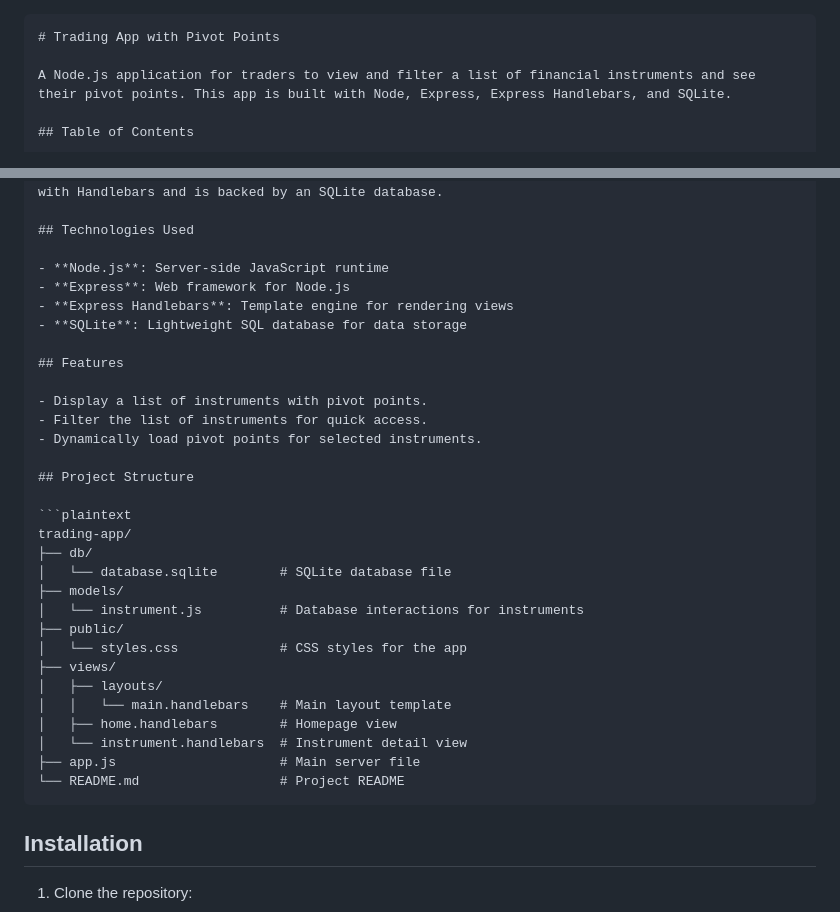
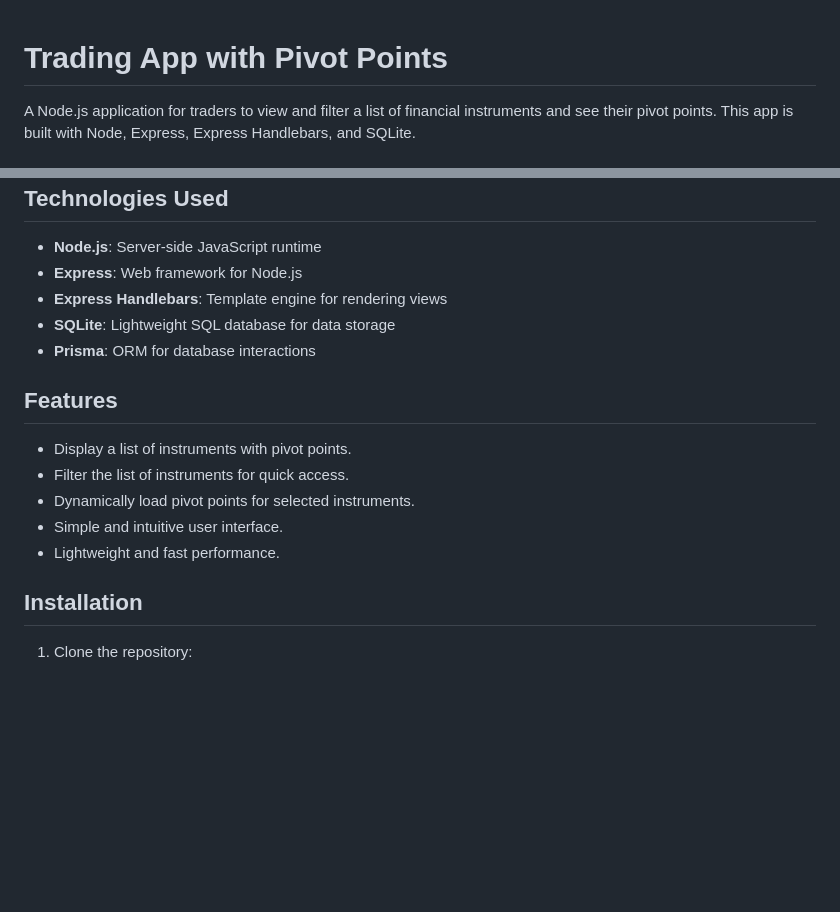
Before and after one commit to lembitlindau/Pivot-Points, a Markdown page: README.md, 2 parts joined by grey strips. Drawn GitHub-style; blank space fills up the shorter version.

Commit message:
README.md deleted markdown

````diff
--- a/README.md
+++ b/README.md
@@ -1,4 +1,3 @@
-```markdown
 # Trading App with Pivot Points
 
 A Node.js application for traders to view and filter a list of financial instruments and see their pivot points. This app is built with Node, Express, Express Handlebars, and SQLite.
@@ -25,31 +24,15 @@ This project aims to help traders quickly access pivot points for financial inst
 - **Express**: Web framework for Node.js
 - **Express Handlebars**: Template engine for rendering views
 - **SQLite**: Lightweight SQL database for data storage
+- **Prisma**: ORM for database interactions
 
 ## Features
 
 - Display a list of instruments with pivot points.
 - Filter the list of instruments for quick access.
 - Dynamically load pivot points for selected instruments.
-
-## Project Structure
-
-```plaintext
-trading-app/
-├── db/
-│   └── database.sqlite        # SQLite database file
-├── models/
-│   └── instrument.js          # Database interactions for instruments
-├── public/
-│   └── styles.css             # CSS styles for the app
-├── views/
-│   ├── layouts/
-│   │   └── main.handlebars    # Main layout template
-│   ├── home.handlebars        # Homepage view
-│   └── instrument.handlebars  # Instrument detail view
-├── app.js                     # Main server file
-└── README.md                  # Project README
-```
+- Simple and intuitive user interface.
+- Lightweight and fast performance.
 
 ## Installation
 
````
